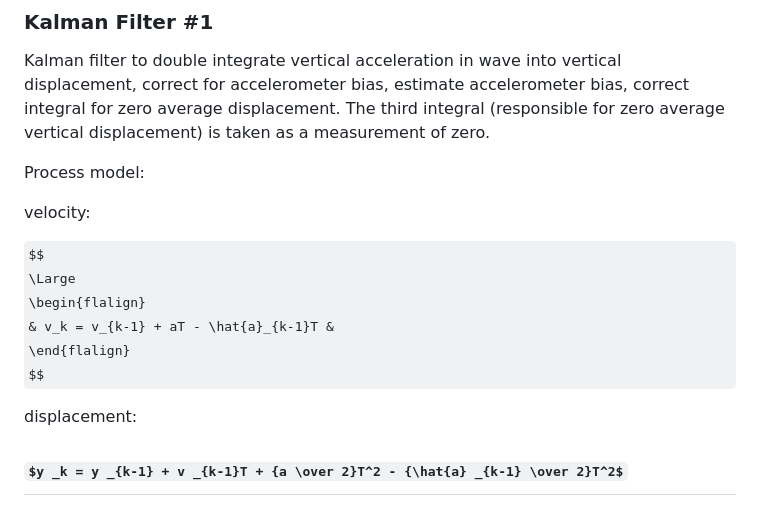
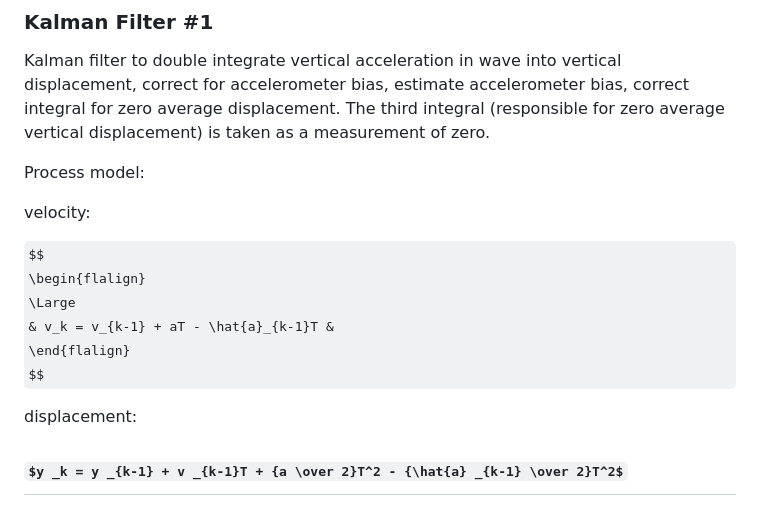
Before and after one commit to bareboat-necessities/bbn-wave-period-esp32, a Markdown page: README.md, the part around the change. GitHub-like rendering; some formulas as TeX source.

```diff
--- a/README.md
+++ b/README.md
@@ -37,8 +37,8 @@ Process model:
 velocity:
 
 $$
+\begin{flalign}
 \Large
-\begin{flalign}
 & v_k = v_{k-1} + aT - \hat{a}_{k-1}T &
 \end{flalign}
 $$
```
